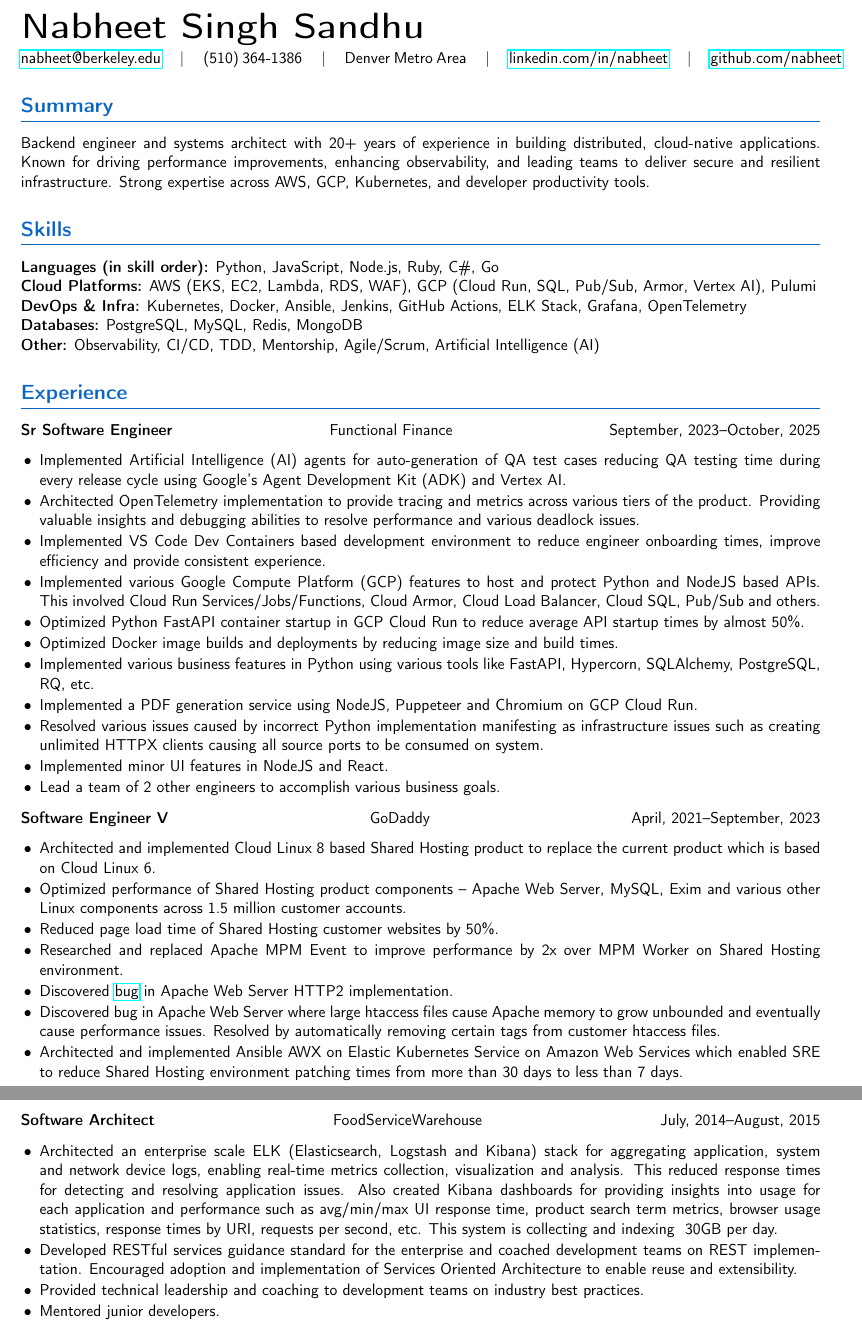
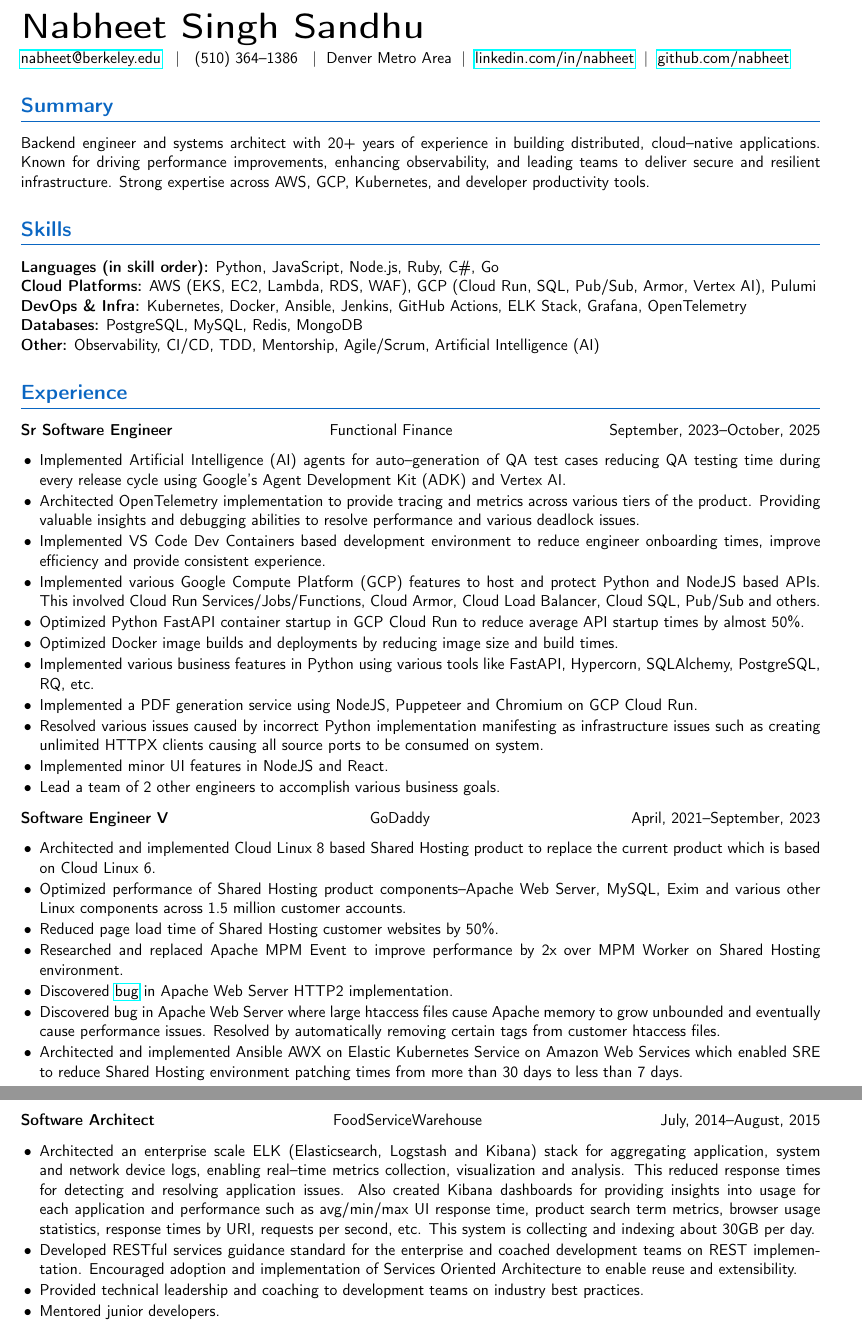
Before and after one commit to nabheet/nabheet, a LaTeX CV (nabheet_sandhu_resume.tex): two parts of pages 1 and 2 of 2, joined at a grey line, cut so that both start at the same text. Compiled offline with pdfLaTeX.

Commit message:
use correct characters for punctuation

```diff
--- a/nabheet_sandhu_resume.tex
+++ b/nabheet_sandhu_resume.tex
@@ -22,15 +22,15 @@
 
 % ---- Header ----
 {\Huge \bfseries Nabheet Singh Sandhu} \\[4pt]
-\href{mailto:nabheet@berkeley.edu}{nabheet@berkeley.edu} \quad | \quad
-(510) 364-1386 \quad | \quad
-Denver Metro Area \quad | \quad
-\href{https://linkedin.com/in/nabheet}{linkedin.com/in/nabheet} \quad | \quad
+\href{mailto:nabheet@berkeley.edu}{nabheet@berkeley.edu} \; | \;
+(510) 364\textendash{}1386 \; |\;
+Denver Metro Area \;|\;
+\href{https://linkedin.com/in/nabheet}{linkedin.com/in/nabheet} \;|\;
 \href{https://github.com/nabheet}{github.com/nabheet}
 
 % ---- Summary ----
 \section*{Summary}
-Backend engineer and systems architect with 20+ years of experience in building distributed, cloud-native applications. Known for driving performance improvements, enhancing observability, and leading teams to deliver secure and resilient infrastructure. Strong expertise across AWS, GCP, Kubernetes, and developer productivity tools.
+Backend engineer and systems architect with 20+ years of experience in building distributed, cloud\textendash{}native applications. Known for driving performance improvements, enhancing observability, and leading teams to deliver secure and resilient infrastructure. Strong expertise across AWS, GCP, Kubernetes, and developer productivity tools.
 
 % ---- Skills ----
 \section*{Skills}
@@ -43,9 +43,9 @@
 % ---- Experience ----
 \section*{Experience}
 
-\textbf{Sr Software Engineer} \hfill Functional Finance \hfill September, 2023--October, 2025
+\textbf{Sr Software Engineer} \hfill Functional Finance \hfill September, 2023\textendash{}October, 2025
 \begin{itemize}
-  \item Implemented Artificial Intelligence (AI) agents for auto-generation of QA test cases reducing QA testing time during every release cycle using Google's Agent Development Kit (ADK) and Vertex AI.
+  \item Implemented Artificial Intelligence (AI) agents for auto\textendash{}generation of QA test cases reducing QA testing time during every release cycle using Google\textquoteright{}s Agent Development Kit (ADK) and Vertex AI.\@
   \item Architected OpenTelemetry implementation to provide tracing and metrics across various tiers of the product. Providing valuable insights and debugging abilities to resolve performance and various deadlock issues.
   \item Implemented VS Code Dev Containers based development environment to reduce engineer onboarding times, improve efficiency and provide consistent experience.
   \item Implemented various Google Compute Platform (GCP) features to host and protect Python and NodeJS based APIs. This involved Cloud Run Services/Jobs/Functions, Cloud Armor, Cloud Load Balancer, Cloud SQL, Pub/Sub and others.
@@ -58,10 +58,10 @@
   \item Lead a team of 2 other engineers to accomplish various business goals.
 \end{itemize}
 
-\textbf{Software Engineer V} \hfill GoDaddy \hfill April, 2021--September, 2023
+\textbf{Software Engineer V} \hfill GoDaddy \hfill April, 2021\textendash{}September, 2023
 \begin{itemize}
   \item Architected and implemented Cloud Linux 8 based Shared Hosting product to replace the current product which is based on Cloud Linux 6.
-  \item Optimized performance of Shared Hosting product components -- Apache Web Server, MySQL, Exim and various other Linux components across 1.5 million customer accounts.
+  \item Optimized performance of Shared Hosting product components\textendash{}Apache Web Server, MySQL, Exim and various other Linux components across 1.5 million customer accounts.
   \item Reduced page load time of Shared Hosting customer websites by 50\%.
   \item Researched and replaced Apache MPM Event to improve performance by 2x over MPM Worker on Shared Hosting environment.
   \item Discovered \href{https://github.com/icing/mod_h2/issues/212\#issuecomment-954906013}{bug} in Apache Web Server HTTP2 implementation.
@@ -90,9 +90,9 @@
 \end{itemize}
 
 
-\textbf{Software Architect} \hfill FoodServiceWarehouse \hfill July, 2014--August, 2015
+\textbf{Software Architect} \hfill FoodServiceWarehouse \hfill July, 2014\textendash{}August, 2015
 \begin{itemize}
-  \item Architected an enterprise scale ELK (Elasticsearch, Logstash and Kibana) stack for aggregating application, system and network device logs, enabling real-time metrics collection, visualization and analysis. This reduced response times for detecting and resolving application issues. Also created Kibana dashboards for providing insights into usage for each application and performance such as avg/min/max UI response time, product search term metrics, browser usage statistics, response times by URI, requests per second, etc. This system is collecting and indexing ~30GB per day.
+  \item Architected an enterprise scale ELK (Elasticsearch, Logstash and Kibana) stack for aggregating application, system and network device logs, enabling real\textendash{}time metrics collection, visualization and analysis. This reduced response times for detecting and resolving application issues. Also created Kibana dashboards for providing insights into usage for each application and performance such as avg/min/max UI response time, product search term metrics, browser usage statistics, response times by URI, requests per second, etc. This system is collecting and indexing about 30GB per day.
   \item Developed RESTful services guidance standard for the enterprise and coached development teams on REST implementation. Encouraged adoption and implementation of Services Oriented Architecture to enable reuse and extensibility.
   \item Provided technical leadership and coaching to development teams on industry best practices.
   \item Mentored junior developers.
```
Also changed, not shown: nabheet_sandhu_resume.tex (18 more changed lines).
